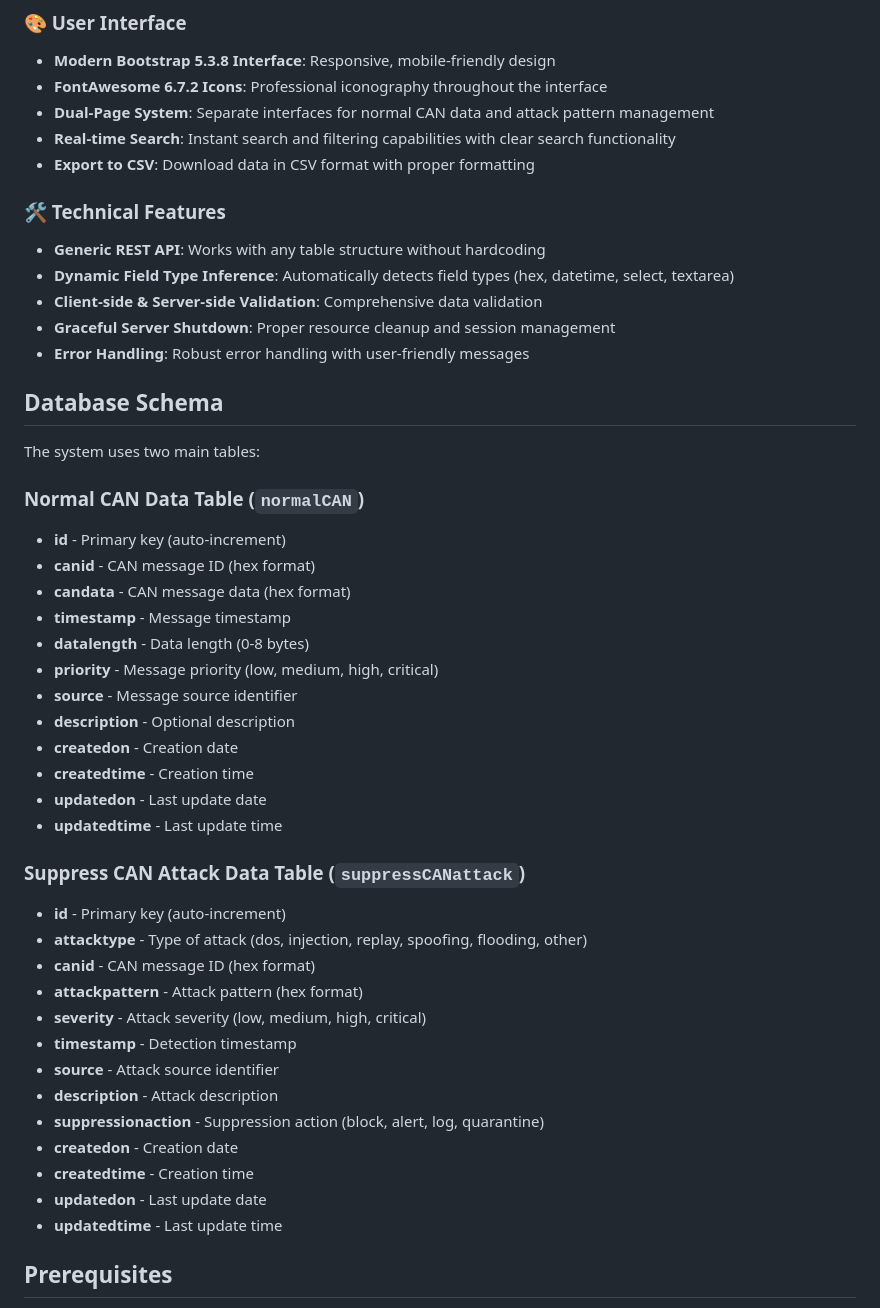
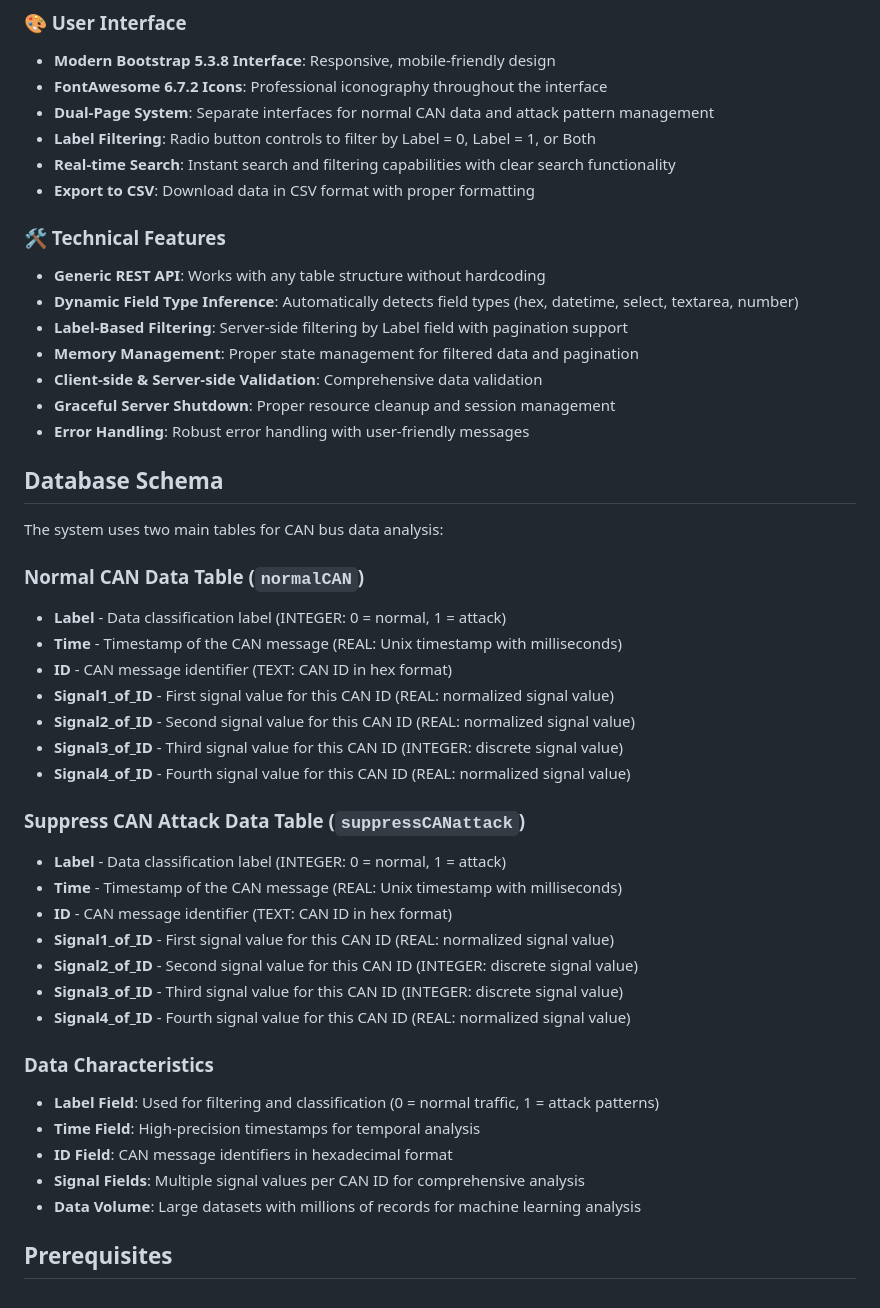
Before and after one commit to fordevices/idsapp, a Markdown page: README.md, the part around one of its changes. GitHub-like rendering.

```diff
--- a/README.md
+++ b/README.md
@@ -12,48 +12,47 @@ A comprehensive intrusion detection system designed for analyzing and managing C
 - **Modern Bootstrap 5.3.8 Interface**: Responsive, mobile-friendly design
 - **FontAwesome 6.7.2 Icons**: Professional iconography throughout the interface
 - **Dual-Page System**: Separate interfaces for normal CAN data and attack pattern management
+- **Label Filtering**: Radio button controls to filter by Label = 0, Label = 1, or Both
 - **Real-time Search**: Instant search and filtering capabilities with clear search functionality
 - **Export to CSV**: Download data in CSV format with proper formatting
 
 ### 🛠️ Technical Features
 - **Generic REST API**: Works with any table structure without hardcoding
-- **Dynamic Field Type Inference**: Automatically detects field types (hex, datetime, select, textarea)
+- **Dynamic Field Type Inference**: Automatically detects field types (hex, datetime, select, textarea, number)
+- **Label-Based Filtering**: Server-side filtering by Label field with pagination support
+- **Memory Management**: Proper state management for filtered data and pagination
 - **Client-side & Server-side Validation**: Comprehensive data validation
 - **Graceful Server Shutdown**: Proper resource cleanup and session management
 - **Error Handling**: Robust error handling with user-friendly messages
 
 ## Database Schema
 
-The system uses two main tables:
+The system uses two main tables for CAN bus data analysis:
 
 ### Normal CAN Data Table (`normalCAN`)
-- **id** - Primary key (auto-increment)
-- **canid** - CAN message ID (hex format)
-- **candata** - CAN message data (hex format)
-- **timestamp** - Message timestamp
-- **datalength** - Data length (0-8 bytes)
-- **priority** - Message priority (low, medium, high, critical)
-- **source** - Message source identifier
-- **description** - Optional description
-- **createdon** - Creation date
-- **createdtime** - Creation time
-- **updatedon** - Last update date
-- **updatedtime** - Last update time
+- **Label** - Data classification label (INTEGER: 0 = normal, 1 = attack)
+- **Time** - Timestamp of the CAN message (REAL: Unix timestamp with milliseconds)
+- **ID** - CAN message identifier (TEXT: CAN ID in hex format)
+- **Signal1_of_ID** - First signal value for this CAN ID (REAL: normalized signal value)
+- **Signal2_of_ID** - Second signal value for this CAN ID (REAL: normalized signal value)
+- **Signal3_of_ID** - Third signal value for this CAN ID (INTEGER: discrete signal value)
+- **Signal4_of_ID** - Fourth signal value for this CAN ID (REAL: normalized signal value)
 
 ### Suppress CAN Attack Data Table (`suppressCANattack`)
-- **id** - Primary key (auto-increment)
-- **attacktype** - Type of attack (dos, injection, replay, spoofing, flooding, other)
-- **canid** - CAN message ID (hex format)
-- **attackpattern** - Attack pattern (hex format)
-- **severity** - Attack severity (low, medium, high, critical)
-- **timestamp** - Detection timestamp
-- **source** - Attack source identifier
-- **description** - Attack description
-- **suppressionaction** - Suppression action (block, alert, log, quarantine)
-- **createdon** - Creation date
-- **createdtime** - Creation time
-- **updatedon** - Last update date
-- **updatedtime** - Last update time
+- **Label** - Data classification label (INTEGER: 0 = normal, 1 = attack)
+- **Time** - Timestamp of the CAN message (REAL: Unix timestamp with milliseconds)
+- **ID** - CAN message identifier (TEXT: CAN ID in hex format)
+- **Signal1_of_ID** - First signal value for this CAN ID (REAL: normalized signal value)
+- **Signal2_of_ID** - Second signal value for this CAN ID (INTEGER: discrete signal value)
+- **Signal3_of_ID** - Third signal value for this CAN ID (INTEGER: discrete signal value)
+- **Signal4_of_ID** - Fourth signal value for this CAN ID (REAL: normalized signal value)
+
+### Data Characteristics
+- **Label Field**: Used for filtering and classification (0 = normal traffic, 1 = attack patterns)
+- **Time Field**: High-precision timestamps for temporal analysis
+- **ID Field**: CAN message identifiers in hexadecimal format
+- **Signal Fields**: Multiple signal values per CAN ID for comprehensive analysis
+- **Data Volume**: Large datasets with millions of records for machine learning analysis
 
 ## Prerequisites
 
```
Also changed, not shown: other parts of README.md (+12 -4 lines).
